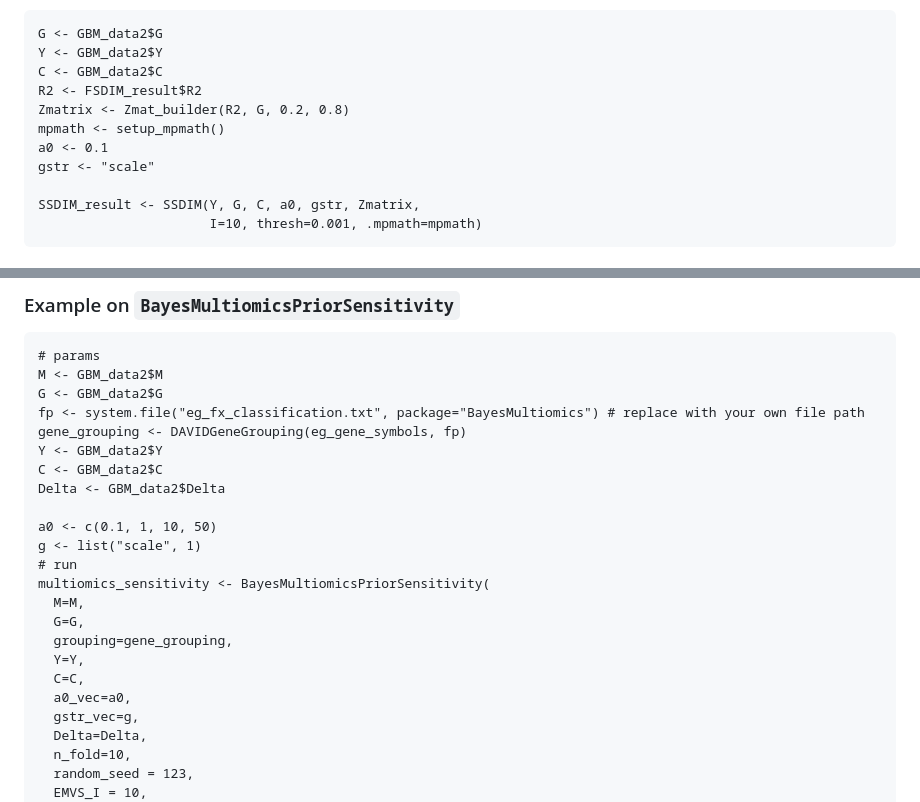
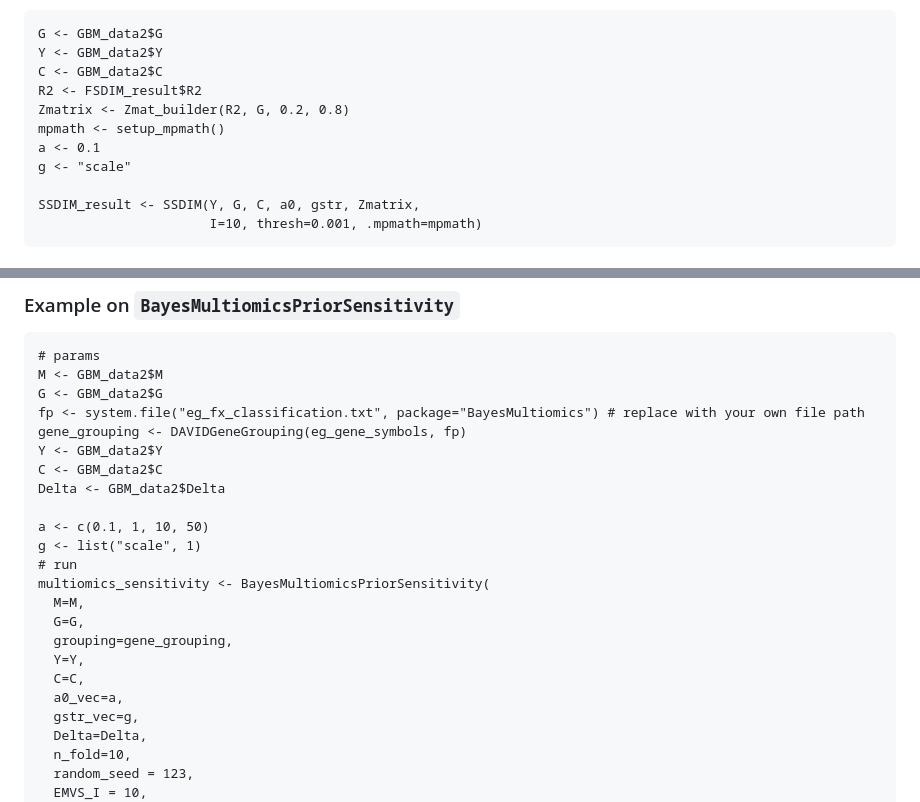
Before and after one commit to cmansoo/BayesMultiomics, a Markdown page: README.md, 2 parts joined by grey strips. Rendered like a GitHub page.

```diff
--- a/README.md
+++ b/README.md
@@ -66,8 +66,8 @@ C <- GBM_data2$C
 R2 <- FSDIM_result$R2
 Zmatrix <- Zmat_builder(R2, G, 0.2, 0.8)
 mpmath <- setup_mpmath()
-a0 <- 0.1
-gstr <- "scale"
+a <- 0.1
+g <- "scale"
 
 SSDIM_result <- SSDIM(Y, G, C, a0, gstr, Zmatrix,
                       I=10, thresh=0.001, .mpmath=mpmath)
@@ -238,7 +238,7 @@ Y <- GBM_data2$Y
 C <- GBM_data2$C
 Delta <- GBM_data2$Delta
 
-a0 <- c(0.1, 1, 10, 50)
+a <- c(0.1, 1, 10, 50)
 g <- list("scale", 1)
 # run
 multiomics_sensitivity <- BayesMultiomicsPriorSensitivity(
@@ -247,7 +247,7 @@ multiomics_sensitivity <- BayesMultiomicsPriorSensitivity(
   grouping=gene_grouping,
   Y=Y,
   C=C,
-  a0_vec=a0,
+  a0_vec=a,
   gstr_vec=g,
   Delta=Delta,
   n_fold=10,
```
Also changed, not shown: other parts of README.md (+9 -9 lines).
